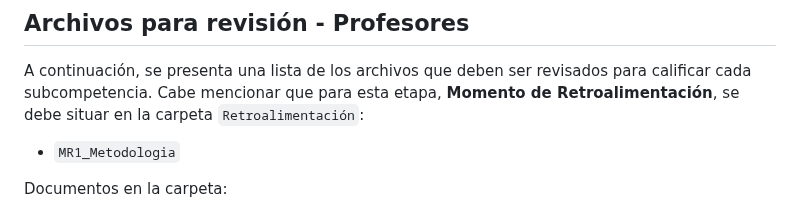
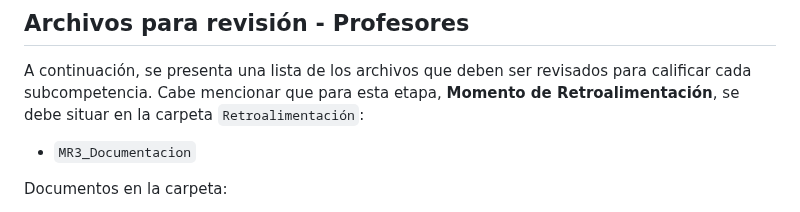
Before and after one commit to Memo9494/classrecon_team1_TC3007C.501, a Markdown page: README.md, the part around one of its changes. GitHub-like rendering.

```diff
--- a/README.md
+++ b/README.md
@@ -44,7 +45,7 @@ Documentos en la carpeta:
 
 A continuación, se presenta una lista de los archivos que deben ser revisados para calificar cada subcompetencia. Cabe mencionar que para esta etapa, **Momento de Retroalimentación**, se debe situar en la carpeta `Retroalimentación`:
 
-* `MR1_Metodologia`
+* `MR3_Documentacion`
 
 Documentos en la carpeta:
 
```
Also changed, not shown: other parts of README.md (+1 -0 lines).
